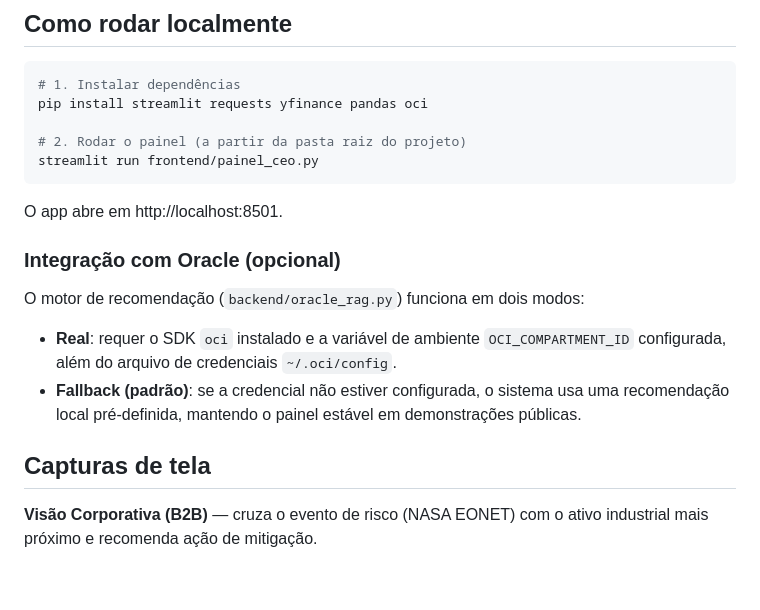
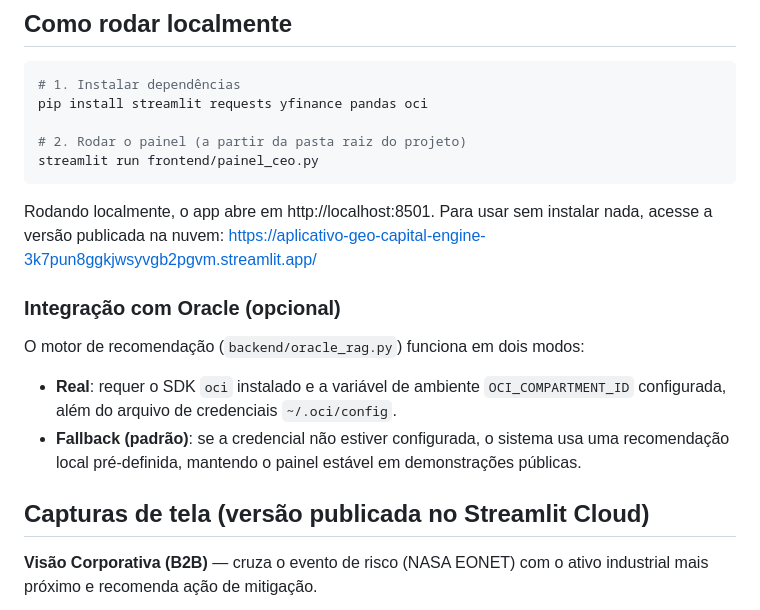
Before and after one commit to LeonardoGMendoza/aplicativo-geo-capital-engine, a Markdown page: README.md, the part around the change. GitHub-like rendering; blank space fills up the shorter version.

Commit message:
docs: deixa claro o que é local e o que é a versão publicada

````diff
--- a/README.md
+++ b/README.md
@@ -65,7 +65,7 @@ pip install streamlit requests yfinance pandas oci
 streamlit run frontend/painel_ceo.py
 ```
 
-O app abre em http://localhost:8501.
+Rodando localmente, o app abre em http://localhost:8501. Para usar sem instalar nada, acesse a versão publicada na nuvem: https://aplicativo-geo-capital-engine-3k7pun8ggkjwsyvgb2pgvm.streamlit.app/
 
 ### Integração com Oracle (opcional)
 
@@ -74,7 +74,7 @@ O motor de recomendação (`backend/oracle_rag.py`) funciona em dois modos:
 - **Real**: requer o SDK `oci` instalado e a variável de ambiente `OCI_COMPARTMENT_ID` configurada, além do arquivo de credenciais `~/.oci/config`.
 - **Fallback (padrão)**: se a credencial não estiver configurada, o sistema usa uma recomendação local pré-definida, mantendo o painel estável em demonstrações públicas.
 
-## Capturas de tela
+## Capturas de tela (versão publicada no Streamlit Cloud)
 
 **Visão Corporativa (B2B)** — cruza o evento de risco (NASA EONET) com o ativo industrial mais próximo e recomenda ação de mitigação.
 
````
